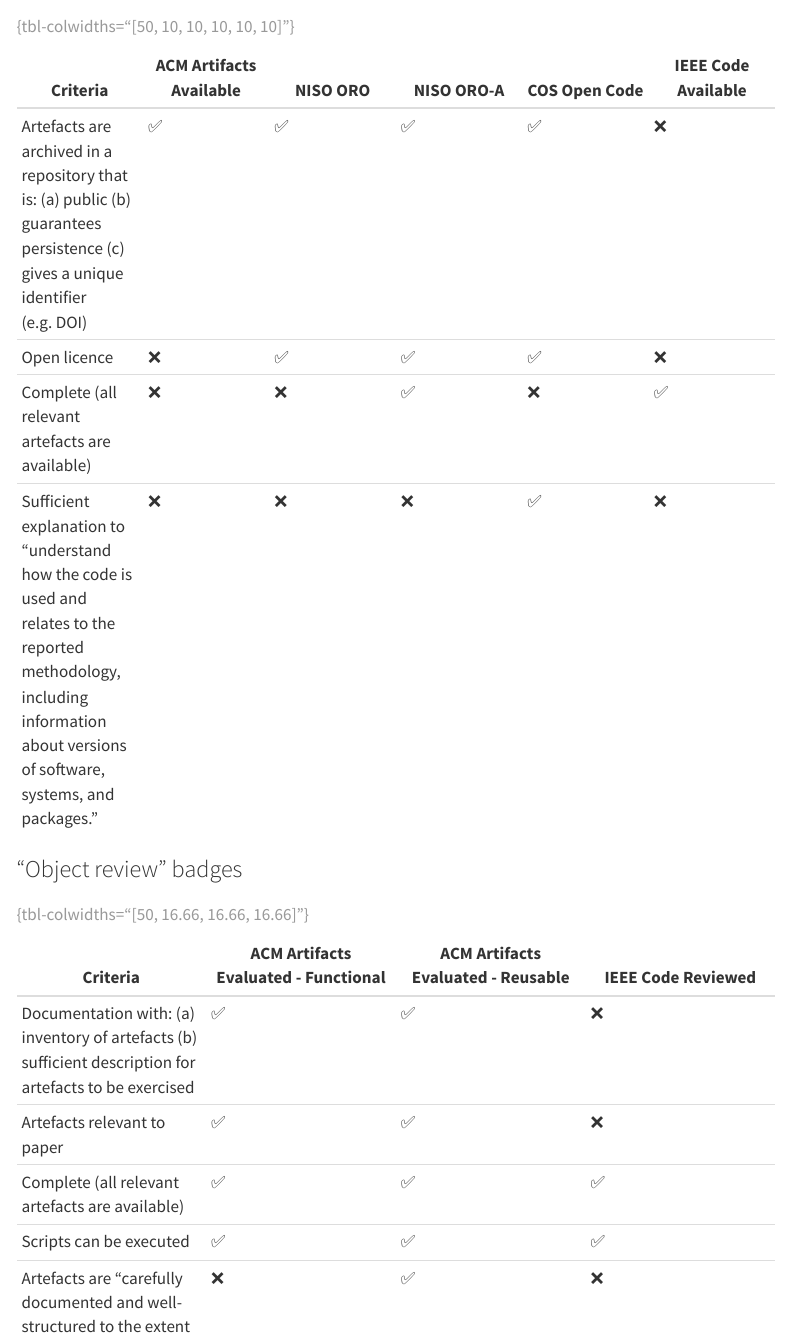
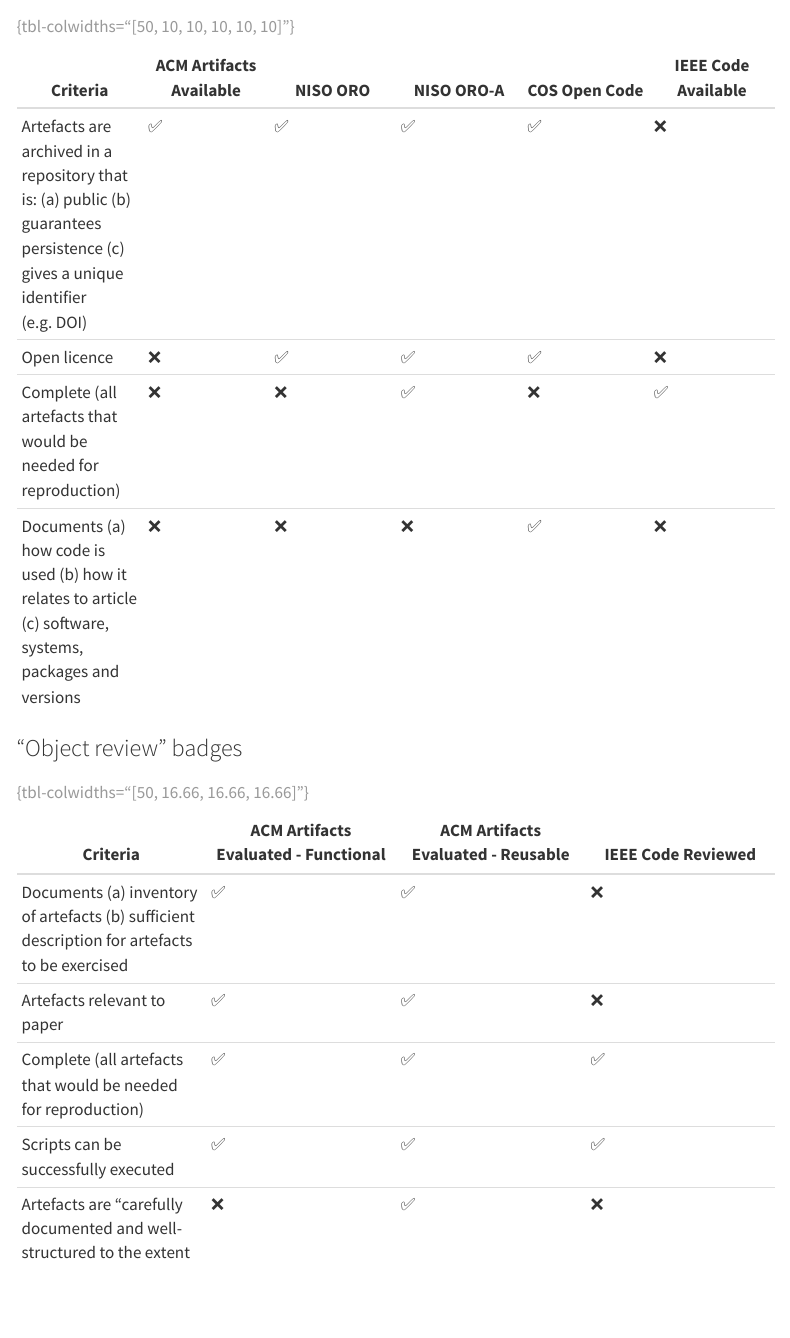
Before and after one commit to pythonhealthdatascience/stars_wp1_summary, a Quarto document (pages/badges.qmd): the page in a window 1100 px wide, from 320 px down. Rendered offline with R 4.5, knitr and Pandoc in place of Quarto, with nearby package versions; menus at the side of the page are left out.

Commit message:
chore(badges): minor tweak to wording

```diff
--- a/pages/badges.qmd
+++ b/pages/badges.qmd
@@ -16,18 +16,18 @@
 | - | - | - | - | - | - |
 | Artefacts are archived in a repository that is: (a) public (b) guarantees persistence (c) gives a unique identifier (e.g. DOI) | ✅ | ✅ | ✅ | ✅ | ❌ |
 | Open licence | ❌ | ✅ | ✅ | ✅ | ❌ |
-| Complete (all relevant artefacts are available) | ❌ | ❌ | ✅ | ❌ | ✅ |
-| Sufficient explanation to "understand how the code is used and relates to the reported methodology, including information about versions of software, systems, and packages." | ❌ | ❌ | ❌ | ✅ | ❌ |
+| Complete (all artefacts that would be needed for reproduction) | ❌ | ❌ | ✅ | ❌ | ✅ |
+| Documents (a) how code is used (b) how it relates to article (c) software, systems, packages and versions | ❌ | ❌ | ❌ | ✅ | ❌ |
 : {tbl-colwidths="[50, 10, 10, 10, 10, 10]"}
 
 ### "Object review" badges
 
 | Criteria | ACM Artifacts Evaluated - Functional | ACM Artifacts Evaluated - Reusable | IEEE Code Reviewed |
 | - | - | - | - |
-| Documentation with: (a) inventory of artefacts (b) sufficient description for artefacts to be exercised | ✅ | ✅ | ❌ |
+| Documents (a) inventory of artefacts (b) sufficient description for artefacts to be exercised | ✅ | ✅ | ❌ |
 | Artefacts relevant to paper | ✅ | ✅ | ❌ |
-| Complete (all relevant artefacts are available) | ✅ | ✅ | ✅ |
-| Scripts can be executed | ✅ | ✅ | ✅ |
+| Complete (all artefacts that would be needed for reproduction) | ✅ | ✅ | ✅ |
+| Scripts can be successfully executed | ✅ | ✅ | ✅ |
 | Artefacts are "carefully documented and well-structured to the extent that reuse and repurposing is facilitated", adhering to norms and standards | ❌ | ✅ | ❌ |
 : {tbl-colwidths="[50, 16.66, 16.66, 16.66]"}
 
```
